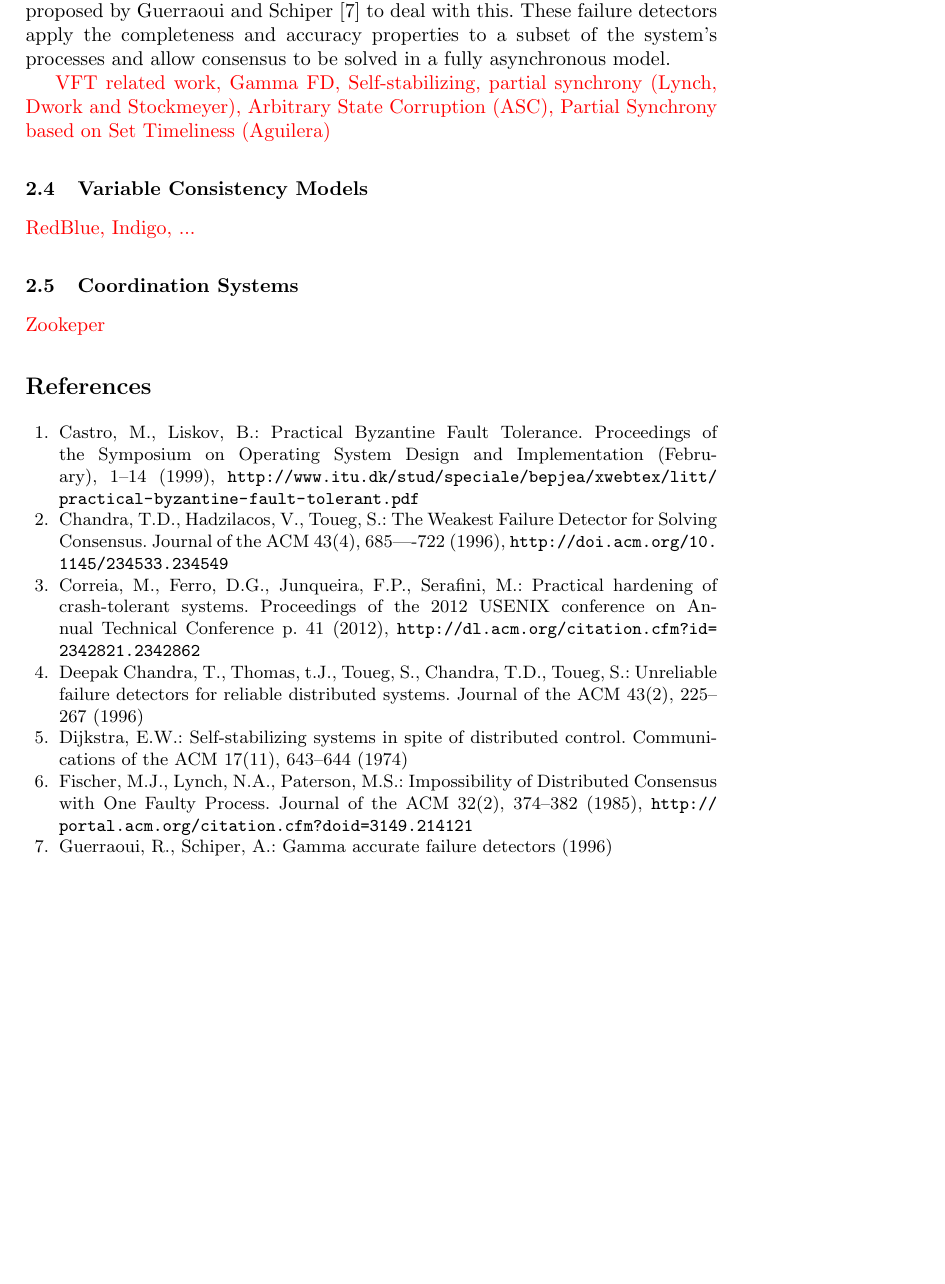
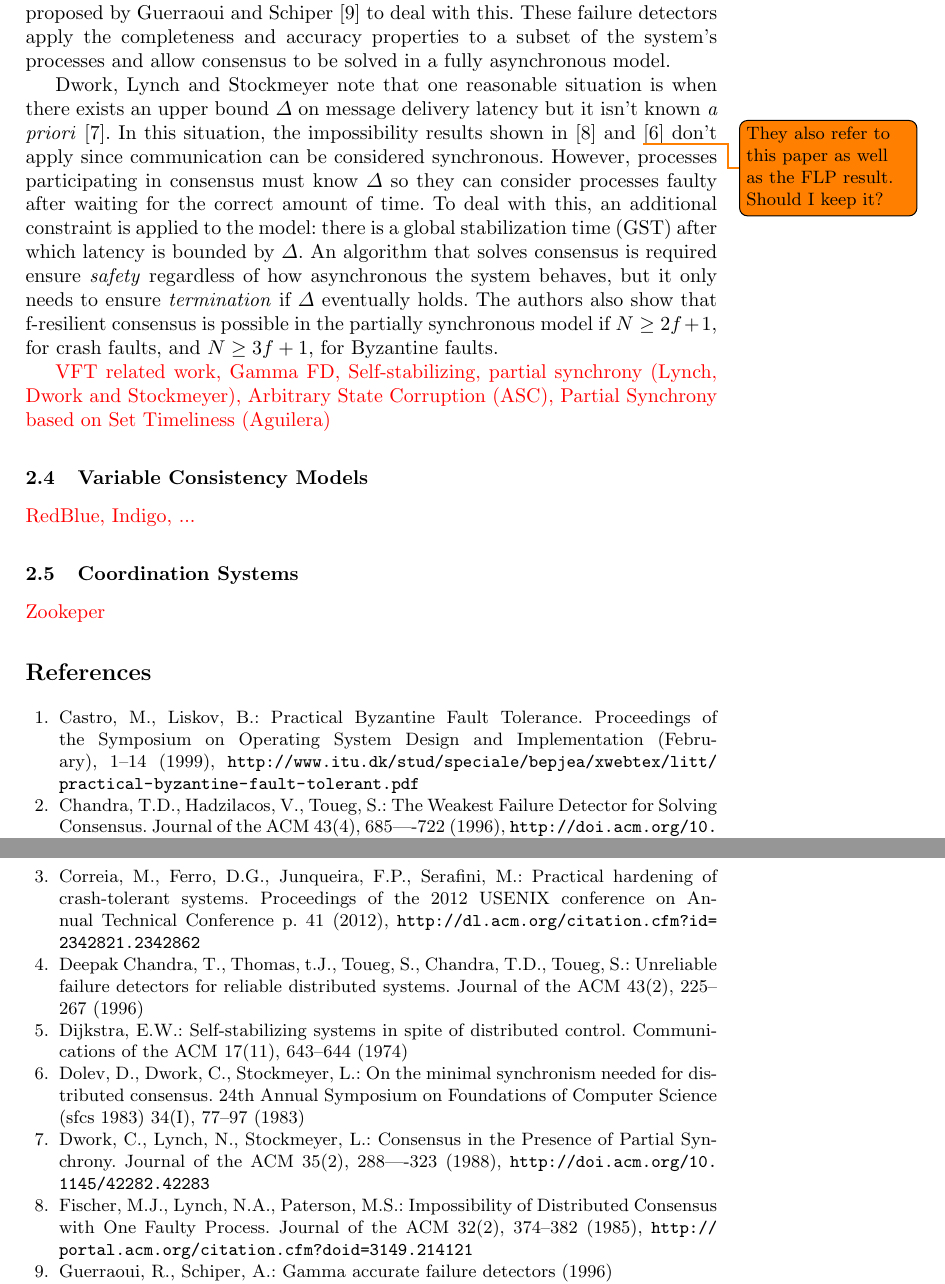
Before and after one commit to MiguelPires/College_misc, a LaTeX paper (main.tex, which reads references.bib): part of page 7 of 8 before the commit and two parts of pages 7 and 8 of 8 after it, the two joined at a grey line, cut so that both start at the same text, the shorter picture padded with empty space. Compiled offline with pdfLaTeX.

Commit message:
Added Partial Synchrony (Dwork) to related work

```diff
--- a/main.tex
+++ b/main.tex
@@ -107,6 +107,8 @@ Failure detectors are a formalism that allows us to abstract the assumptions a s
 \textbf{Accuracy} Eventually some correct process is never suspected by any correct process.\par
 Chandra and Toueg prove that consensus is solvable using $\Diamond\mathcal{W}$ with $f < \lceil n/2 \rceil$ \cite{DeepakChandra1996}. Chandra et al. also define a new class of failure detectors, $\Omega$-accurate failure detectors \cite{Chandra1996}. The $\Omega$ class is shown to be at least as strong as $\Diamond\mathcal{W}$ and any failure detector that solves consensus must be at least as strong as $\Omega$ and, therefore at least as strong as $\Diamond\mathcal{W}$. \par
 The accuracy properties of the failure detectors proposed by Chandra and Toueg in \cite{DeepakChandra1996} apply to the entirety of system's processes. If network partitions occur, the accuracy property can violated. $\Gamma$-accurate failure detectors were proposed by Guerraoui and Schiper \cite{Guerraoui96gammaaccurate} to deal with this. These failure detectors apply the completeness and accuracy properties to a subset of the system's processes and allow consensus to be solved in a fully asynchronous model. \par
+Dwork, Lynch and Stockmeyer note that one reasonable situation is when there exists an upper bound $\Delta$ on message delivery latency but it isn't known \textit{a priori} \cite{Dwork1988}. In this situation, the impossibility results shown in \cite{Fischer1985} and \todo{They also refer to this paper as well as the FLP result. Should I keep it?} \cite{Dolev1983} don't apply since communication can be considered synchronous. However, processes participating in consensus must know $\Delta$ so they can consider processes faulty after waiting for the correct amount of time. To deal with this, an additional constraint is applied to the model: there is a global stabilization time (GST) after which latency is bounded by $\Delta$. An algorithm that solves consensus is required ensure \textit{safety} regardless of how asynchronous the system behaves, but it only needs to ensure \textit{termination} if $\Delta$ eventually holds. The authors also show that f-resilient consensus is possible in the partially synchronous model if $N \geq 2f+1$, for crash faults, and $N \geq 3f+1$, for Byzantine faults.
+
 
 \par
 \textcolor{red}{VFT related work, Gamma FD, Self-stabilizing, partial synchrony (Lynch, Dwork and Stockmeyer), Arbitrary State Corruption (ASC), Partial Synchrony based on Set Timeliness (Aguilera) }
--- a/references.bib
+++ b/references.bib
@@ -239,0 +244 @@ year = {1999}
+	doi = {10.1145/42282.42283},
@@ -239,0 +248,7 @@ year = {1999}
+	journal = {Journal of the ACM},
+	number = {2},
+	pages = {288----323},
+	title = {{Consensus in the Presence of Partial Synchrony}},
+	url = {http://doi.acm.org/10.1145/42282.42283},
+	volume = {35},
+	year = {1988}
@@ -239,0 +264,7 @@ year = {1999}
+	journal = {24th Annual Symposium on Foundations of Computer Science (sfcs 1983)},
+	number = {I},
+	pages = {77--97},
+	title = {{On the minimal synchronism needed for distributed consensus}},
+	volume = {34},
+	year = {1983}
+}
```
Also changed, not shown: references.bib (16 more changed lines).
